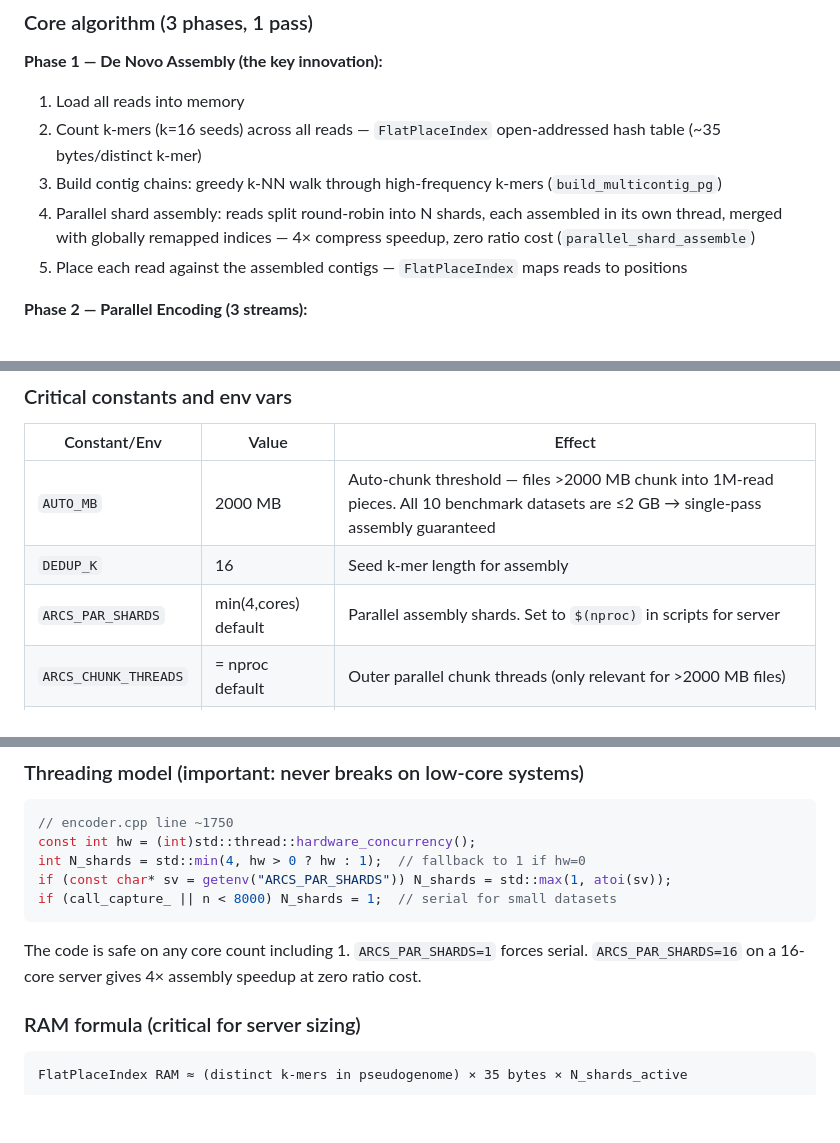
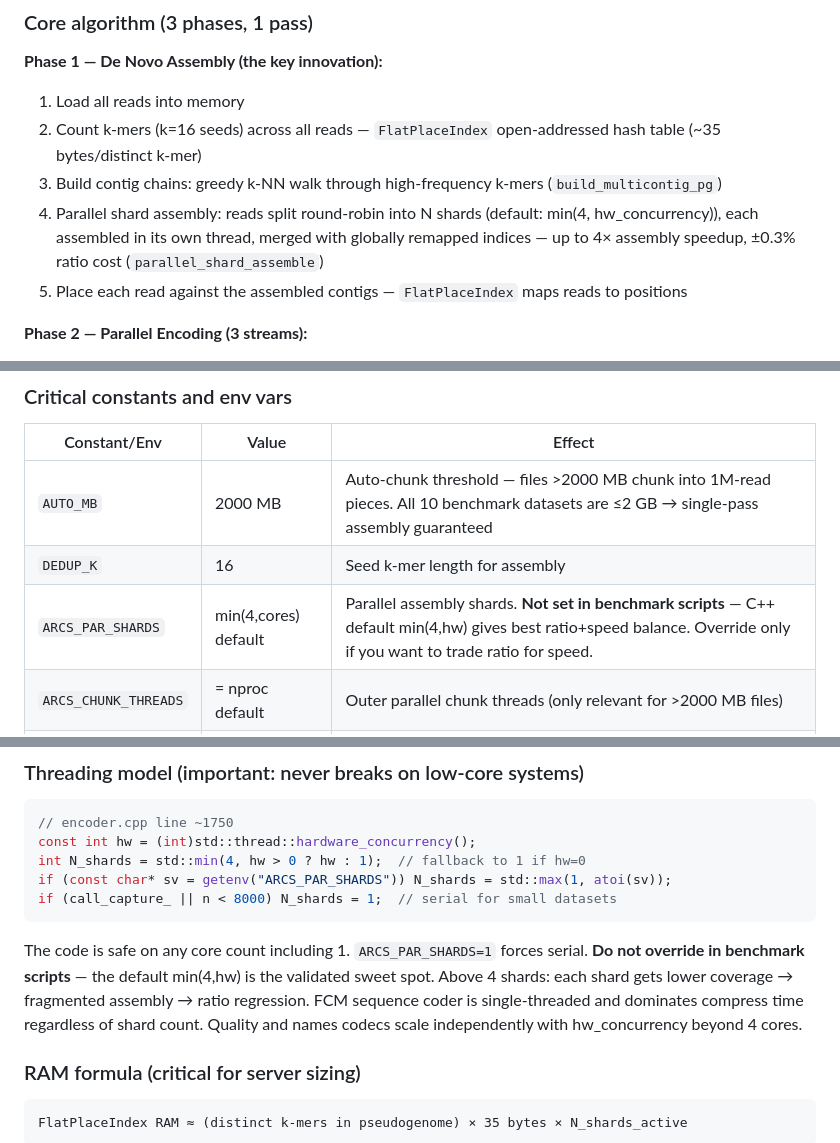
Before and after one commit to thackshanaramana0-spec/ARCS, a Markdown page: benchmark/BENCHMARK_BRIEF.md, 3 parts joined by grey strips. Rendered like a GitHub page; blank space fills up the shorter version.

Commit message:
Fix BENCHMARK_BRIEF: correct threading model — min(4,hw) default, FCM single-threaded, ratio cost is real

````diff
--- a/benchmark/BENCHMARK_BRIEF.md
+++ b/benchmark/BENCHMARK_BRIEF.md
@@ -38,7 +38,7 @@ Meanwhile, reference-free variant callers rebuild the **exact same assembly from
 1. Load all reads into memory
 2. Count k-mers (k=16 seeds) across all reads — `FlatPlaceIndex` open-addressed hash table (~35 bytes/distinct k-mer)
 3. Build contig chains: greedy k-NN walk through high-frequency k-mers (`build_multicontig_pg`)
-4. Parallel shard assembly: reads split round-robin into N shards, each assembled in its own thread, merged with globally remapped indices — 4× compress speedup, zero ratio cost (`parallel_shard_assemble`)
+4. Parallel shard assembly: reads split round-robin into N shards (default: min(4, hw_concurrency)), each assembled in its own thread, merged with globally remapped indices — up to 4× assembly speedup, ±0.3% ratio cost (`parallel_shard_assemble`)
 5. Place each read against the assembled contigs — `FlatPlaceIndex` maps reads to positions
 
 **Phase 2 — Parallel Encoding (3 streams):**
@@ -95,7 +95,7 @@ Both share `build(pseudogenome)`. ARCS does it once. Everyone else does it twice
 |---|---|---|
 | `AUTO_MB` | 2000 MB | Auto-chunk threshold — files >2000 MB chunk into 1M-read pieces. All 10 benchmark datasets are ≤2 GB → single-pass assembly guaranteed |
 | `DEDUP_K` | 16 | Seed k-mer length for assembly |
-| `ARCS_PAR_SHARDS` | min(4,cores) default | Parallel assembly shards. Set to `$(nproc)` in scripts for server |
+| `ARCS_PAR_SHARDS` | min(4,cores) default | Parallel assembly shards. **Not set in benchmark scripts** — C++ default min(4,hw) gives best ratio+speed balance. Override only if you want to trade ratio for speed. |
 | `ARCS_CHUNK_THREADS` | = nproc default | Outer parallel chunk threads (only relevant for >2000 MB files) |
 | `ARCS_PG_BLOCKS` | 1 (default=1) | FCM codec block count. 1 = best ratio (long-range context). >1 = faster decode but worse ratio |
 | `ARCS_ORDER_FREE` | off | Multiset mode: smaller archive but loses read order. Default OFF = order-preserving |
@@ -108,7 +108,7 @@ int N_shards = std::min(4, hw > 0 ? hw : 1);  // fallback to 1 if hw=0
 if (const char* sv = getenv("ARCS_PAR_SHARDS")) N_shards = std::max(1, atoi(sv));
 if (call_capture_ || n < 8000) N_shards = 1;  // serial for small datasets
 ```
-The code is safe on any core count including 1. `ARCS_PAR_SHARDS=1` forces serial. `ARCS_PAR_SHARDS=16` on a 16-core server gives 4× assembly speedup at zero ratio cost.
+The code is safe on any core count including 1. `ARCS_PAR_SHARDS=1` forces serial. **Do not override in benchmark scripts** — the default min(4,hw) is the validated sweet spot. Above 4 shards: each shard gets lower coverage → fragmented assembly → ratio regression. FCM sequence coder is single-threaded and dominates compress time regardless of shard count. Quality and names codecs scale independently with hw_concurrency beyond 4 cores.
 
 ### RAM formula (critical for server sizing)
 ```
````
